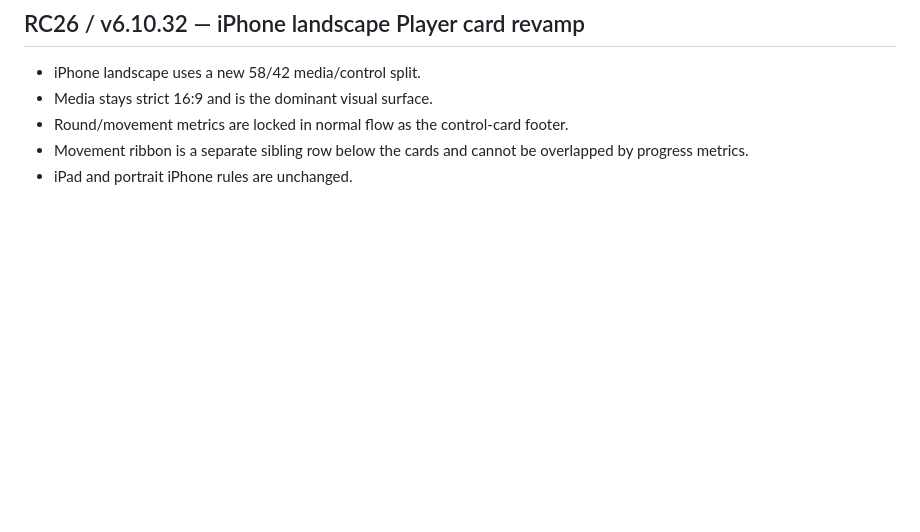
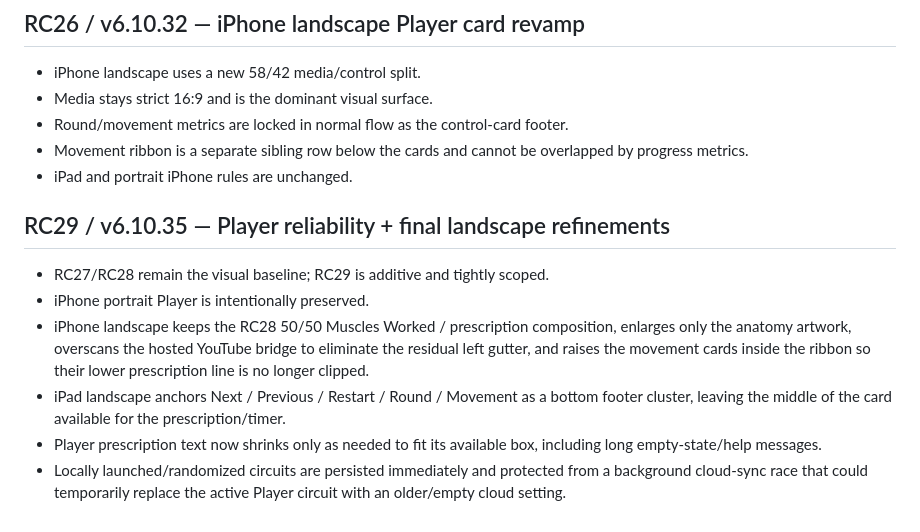
Before and after one commit to johnross78/kinetoshphere-app, a Markdown page: README.md, the part around the change. GitHub-like rendering; blank space fills up the shorter version.

Commit message:
Document RC29 Player reliability and layout refinements

```diff
--- a/README.md
+++ b/README.md
@@ -90,3 +90,11 @@ RC24 / v6.10.30: Between-round and between-set rest states are now authoritative
 - Round/movement metrics are locked in normal flow as the control-card footer.
 - Movement ribbon is a separate sibling row below the cards and cannot be overlapped by progress metrics.
 - iPad and portrait iPhone rules are unchanged.
+
+## RC29 / v6.10.35 — Player reliability + final landscape refinements
+- RC27/RC28 remain the visual baseline; RC29 is additive and tightly scoped.
+- iPhone portrait Player is intentionally preserved.
+- iPhone landscape keeps the RC28 50/50 Muscles Worked / prescription composition, enlarges only the anatomy artwork, overscans the hosted YouTube bridge to eliminate the residual left gutter, and raises the movement cards inside the ribbon so their lower prescription line is no longer clipped.
+- iPad landscape anchors Next / Previous / Restart / Round / Movement as a bottom footer cluster, leaving the middle of the card available for the prescription/timer.
+- Player prescription text now shrinks only as needed to fit its available box, including long empty-state/help messages.
+- Locally launched/randomized circuits are persisted immediately and protected from a background cloud-sync race that could temporarily replace the active Player circuit with an older/empty cloud setting.
```
